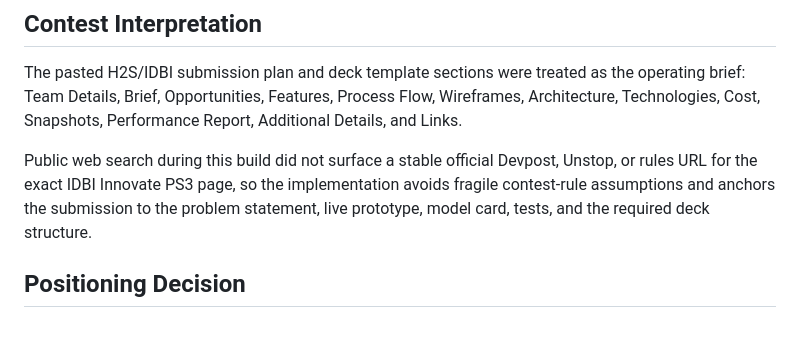
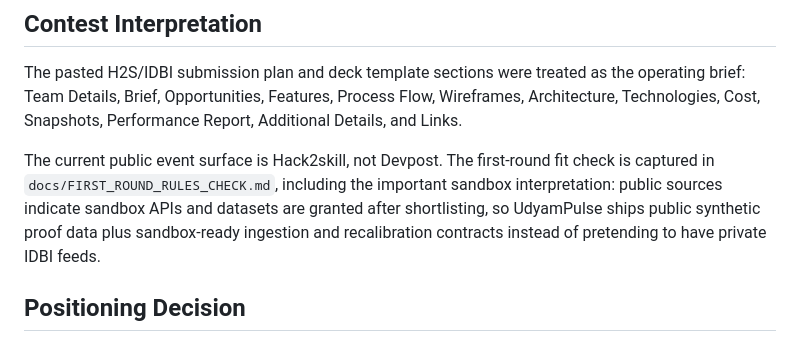
Before and after one commit to bansalbhunesh/id, a Markdown page: docs/COMPETITIVE_RESEARCH.md, the part around the change. Drawn GitHub-style.

```diff
--- a/docs/COMPETITIVE_RESEARCH.md
+++ b/docs/COMPETITIVE_RESEARCH.md
@@ -14,7 +14,7 @@ This note records the public competitor scan used to shape UdyamPulse for IDBI I
 
 The pasted H2S/IDBI submission plan and deck template sections were treated as the operating brief: Team Details, Brief, Opportunities, Features, Process Flow, Wireframes, Architecture, Technologies, Cost, Snapshots, Performance Report, Additional Details, and Links.
 
-Public web search during this build did not surface a stable official Devpost, Unstop, or rules URL for the exact IDBI Innovate PS3 page, so the implementation avoids fragile contest-rule assumptions and anchors the submission to the problem statement, live prototype, model card, tests, and the required deck structure.
+The current public event surface is Hack2skill, not Devpost. The first-round fit check is captured in `docs/FIRST_ROUND_RULES_CHECK.md`, including the important sandbox interpretation: public sources indicate sandbox APIs and datasets are granted after shortlisting, so UdyamPulse ships public synthetic proof data plus sandbox-ready ingestion and recalibration contracts instead of pretending to have private IDBI feeds.
 
 ## Positioning Decision
 
```
Also changed, not shown: README.md (+31 -1 lines), docs/FIRST_ROUND_RULES_CHECK.md (added, +30 -0 lines), docs/deck/assets/decision-pack.png, docs/deck/assets/governance-evidence.png, docs/deck/assets/live-cockpit-viewport.png, docs/deck/assets/mobile-live.png, 3 other files.
